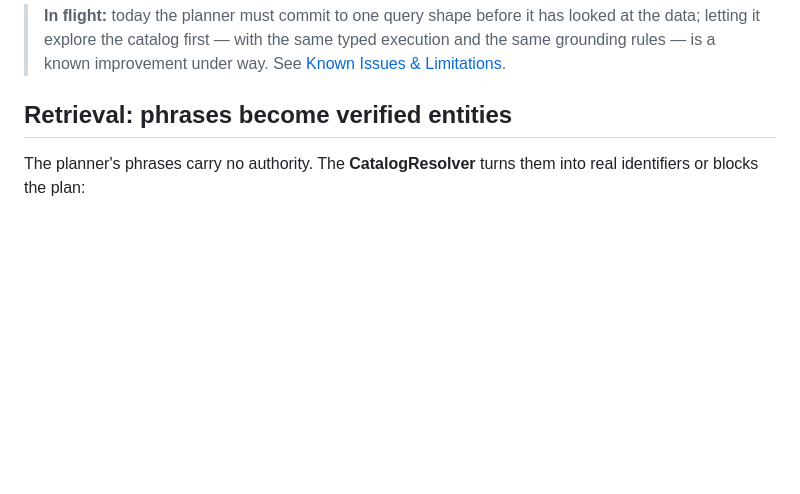
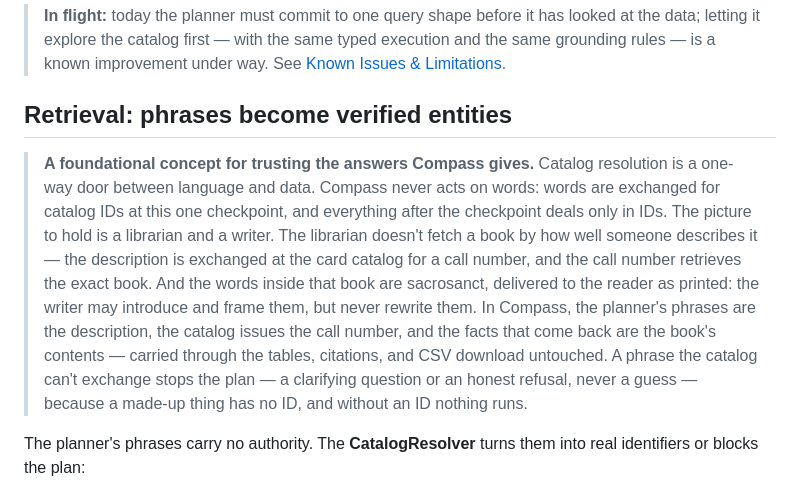
Before and after one commit to Starling-Strategy/compass, a Markdown page: docs/02-product-and-answer-flow.md, the part around the change. Rendered like a GitHub page; blank space fills up the shorter version.

Commit message:
docs: grounding callout — one-way door, librarian-and-writer metaphor
Adds a narrative callout at the top of §2's Retrieval section framing
catalog resolution as the foundational trust concept: language is
exchanged for catalog IDs at one checkpoint, everything downstream deals
only in IDs, and the librarian/writer metaphor carries the sacrosanct-
facts idea through to the stylist and validation gates.

Co-Authored-By: Claude Fable 5 <noreply@anthropic.com>

```diff
--- a/docs/02-product-and-answer-flow.md
+++ b/docs/02-product-and-answer-flow.md
@@ -96,6 +96,21 @@ its own route.
 > [Known Issues & Limitations](09-known-issues-and-limitations.md#the-planner-picks-a-query-shape-before-it-sees-the-data).
 
 ## Retrieval: phrases become verified entities
+
+> **A foundational concept for trusting the answers Compass gives.** Catalog
+> resolution is a one-way door between language and data. Compass never acts on
+> words: words are exchanged for catalog IDs at this one checkpoint, and everything
+> after the checkpoint deals only in IDs. The picture to hold is a librarian and a
+> writer. The librarian doesn't fetch a book by how well someone describes it — the
+> description is exchanged at the card catalog for a call number, and the call
+> number retrieves the exact book. And the words inside that book are sacrosanct,
+> delivered to the reader as printed: the writer may introduce and frame them, but
+> never rewrite them. In Compass, the planner's phrases are the description, the
+> catalog issues the call number, and the facts that come back are the book's
+> contents — carried through the tables, citations, and CSV download untouched.
+> A phrase the catalog can't exchange stops the plan — a clarifying question or an
+> honest refusal, never a guess — because a made-up thing has no ID, and without an
+> ID nothing runs.
 
 The planner's phrases carry no authority. The **CatalogResolver** turns them into
 real identifiers or blocks the plan:
```
